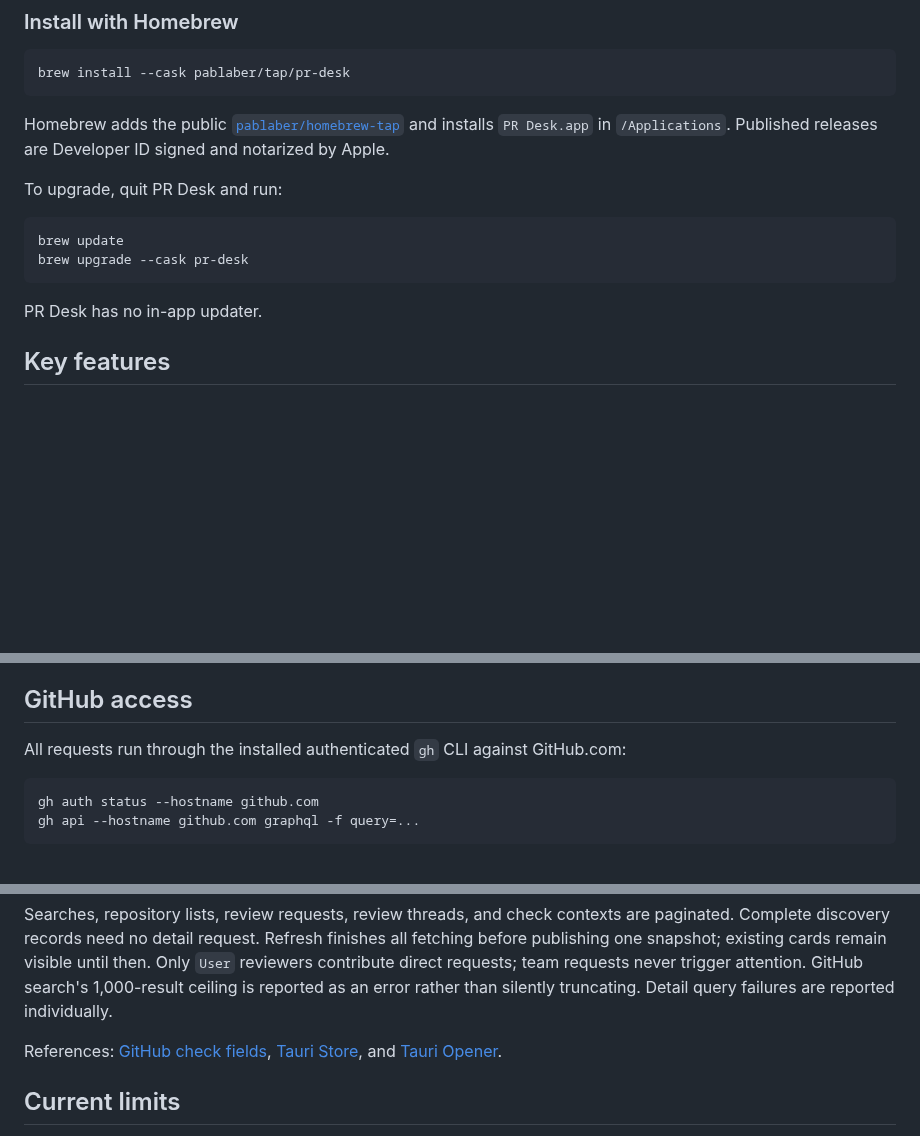
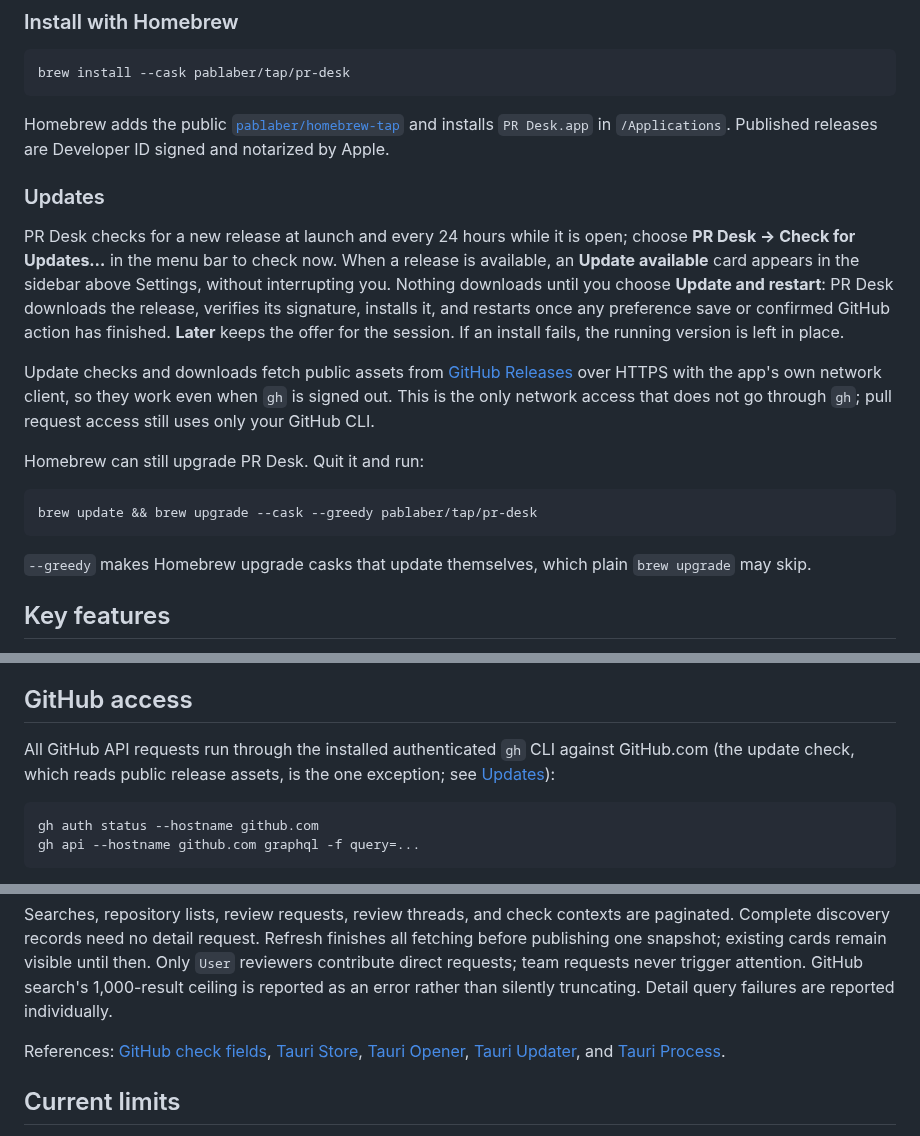
Before and after one commit to pablaber/pr-desk, a Markdown page: README.md, 3 parts joined by grey strips. Rendered like a GitHub page; blank space fills up the shorter version.

````diff
--- a/README.md
+++ b/README.md
@@ -44,14 +44,29 @@ Homebrew adds the public
 `PR Desk.app` in `/Applications`. Published releases are Developer ID signed and
 notarized by Apple.
 
-To upgrade, quit PR Desk and run:
+### Updates
+
+PR Desk checks for a new release at launch and every 24 hours while it is open; choose
+**PR Desk → Check for Updates…** in the menu bar to check now. When a release is available,
+an **Update available** card appears in the sidebar above Settings, without interrupting
+you. Nothing downloads until you choose **Update and restart**: PR Desk downloads the
+release, verifies its signature, installs it, and restarts once any preference save or
+confirmed GitHub action has finished. **Later** keeps the offer for the session. If an
+install fails, the running version is left in place.
+
+Update checks and downloads fetch public assets from
+[GitHub Releases](https://github.com/pablaber/pr-desk/releases) over HTTPS with the app's
+own network client, so they work even when `gh` is signed out. This is the only network
+access that does not go through `gh`; pull request access still uses only your GitHub CLI.
+
+Homebrew can still upgrade PR Desk. Quit it and run:
 
 ```sh
-brew update
-brew upgrade --cask pr-desk
+brew update && brew upgrade --cask --greedy pablaber/tap/pr-desk
 ```
 
-PR Desk has no in-app updater.
+`--greedy` makes Homebrew upgrade casks that update themselves, which plain `brew upgrade`
+may skip.
 
 ## Key features
 
@@ -117,7 +132,9 @@ PR Desk has no in-app updater.
 
 ## GitHub access
 
-All requests run through the installed authenticated `gh` CLI against GitHub.com:
+All GitHub API requests run through the installed authenticated `gh` CLI against
+GitHub.com (the update check, which reads public release assets, is the one exception;
+see [Updates](#updates)):
 
 ```text
 gh auth status --hostname github.com
@@ -147,8 +164,10 @@ trigger attention. GitHub search's 1,000-result ceiling is reported as an error
 than silently truncating. Detail query failures are reported individually.
 
 References: [GitHub check fields](https://docs.github.com/en/graphql/reference/checks),
-[Tauri Store](https://v2.tauri.app/plugin/store/), and
-[Tauri Opener](https://v2.tauri.app/plugin/opener/).
+[Tauri Store](https://v2.tauri.app/plugin/store/),
+[Tauri Opener](https://v2.tauri.app/plugin/opener/),
+[Tauri Updater](https://v2.tauri.app/plugin/updater/), and
+[Tauri Process](https://v2.tauri.app/plugin/process/).
 
 ## Current limits
 
````
Also changed, not shown: AGENTS.md (+6 -0 lines), docs/development.md (+4 -0 lines), docs/assets/pr-desk-dashboard.png, 16 other files.
